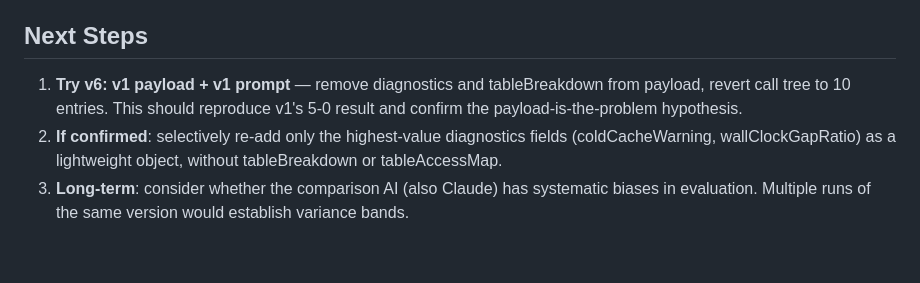
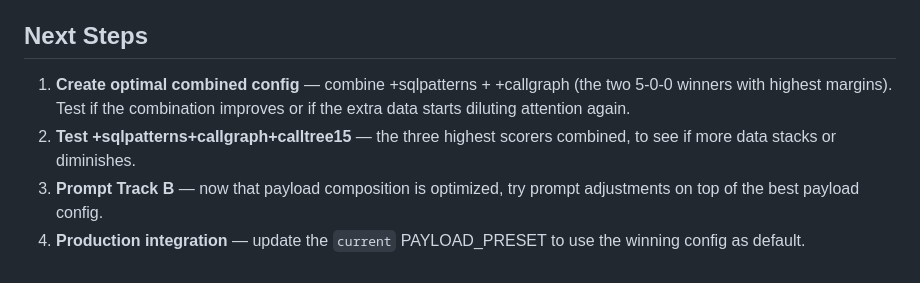
Before and after one commit to SShadowS/al-perf, a Markdown page: Optimize.md, the part around one of its changes. GitHub-like rendering.

```diff
--- a/Optimize.md
+++ b/Optimize.md
@@ -94,5 +151,6 @@ But these gains didn't outweigh the losses from payload bloat.
 ## Next Steps
 
-1. **Try v6: v1 payload + v1 prompt** — remove diagnostics and tableBreakdown from payload, revert call tree to 10 entries. This should reproduce v1's 5-0 result and confirm the payload-is-the-problem hypothesis.
-2. **If confirmed**: selectively re-add only the highest-value diagnostics fields (coldCacheWarning, wallClockGapRatio) as a lightweight object, without tableBreakdown or tableAccessMap.
-3. **Long-term**: consider whether the comparison AI (also Claude) has systematic biases in evaluation. Multiple runs of the same version would establish variance bands.
+1. **Create optimal combined config** — combine +sqlpatterns + +callgraph (the two 5-0-0 winners with highest margins). Test if the combination improves or if the extra data starts diluting attention again.
+2. **Test +sqlpatterns+callgraph+calltree15** — the three highest scorers combined, to see if more data stacks or diminishes.
+3. **Prompt Track B** — now that payload composition is optimized, try prompt adjustments on top of the best payload config.
+4. **Production integration** — update the `current` PAYLOAD_PRESET to use the winning config as default.
```
Also changed, not shown: other parts of Optimize.md (+57 -0 lines).
